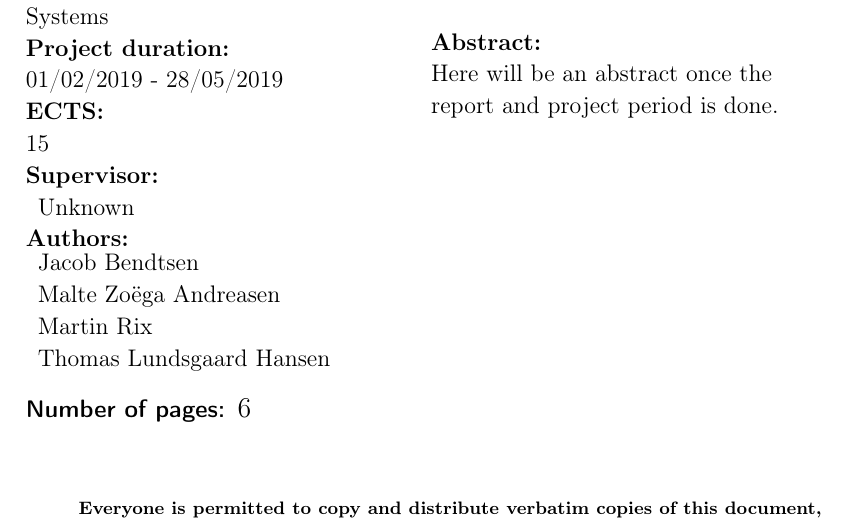
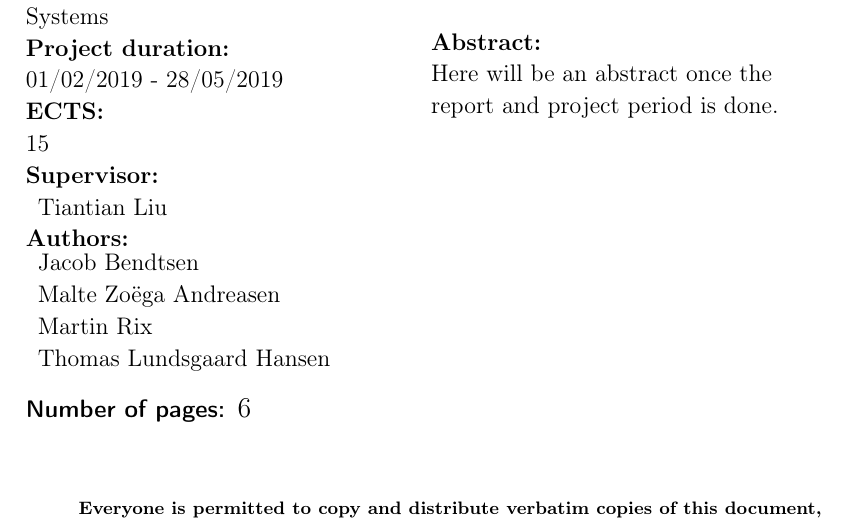
Before and after one commit to thomaslhansen/P6, a LaTeX thesis (report/main.tex, which reads report/Titelblad.tex): part of page 2 of 6, cut so that both start at the same text. Compiled offline with pdfLaTeX.

Commit message:
Added our supervisors name to tilepage

```diff
--- a/report/Titelblad.tex
+++ b/report/Titelblad.tex
@@ -9,7 +9,7 @@
   \textbf{\normalsize{ECTS:}}\\15\\
   \textbf{\normalsize{Supervisor:}}\\
   \begin{tabular}{ll}
-    \normalsize{Unknown}\\
+    \normalsize{Tiantian Liu}\\
   \end{tabular}
 
   \textbf{\normalsize{Authors:}}\\
```
